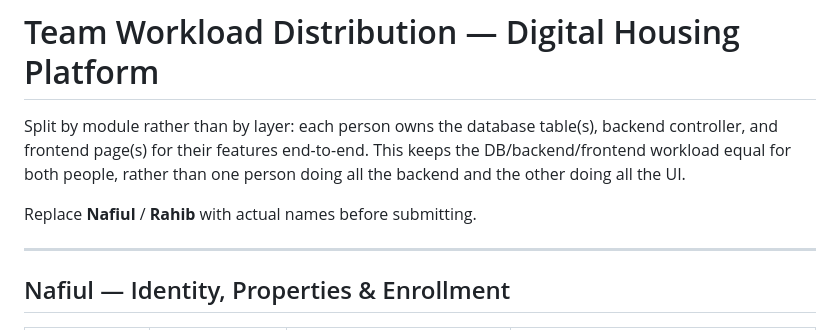
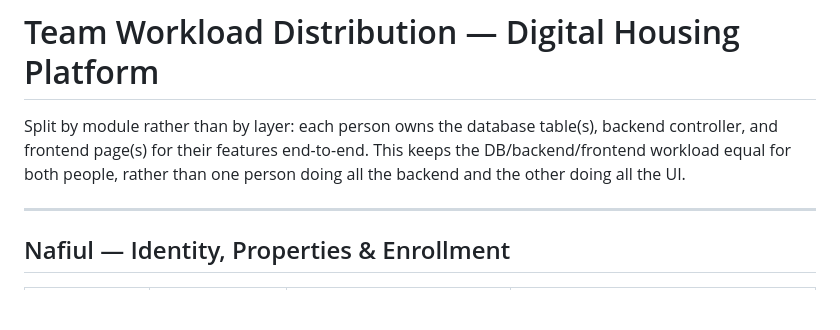
Before and after one commit to nafx0/CSE370-Project, a Markdown page: README.md, the part around the change. Rendered like a GitHub page; blank space fills up the shorter version.

```diff
--- a/README.md
+++ b/README.md
@@ -1,8 +1,6 @@
 # Team Workload Distribution — Digital Housing Platform
 
 Split by module rather than by layer: each person owns the database table(s), backend controller, and frontend page(s) for their features end-to-end. This keeps the DB/backend/frontend workload equal for both people, rather than one person doing all the backend and the other doing all the UI.
-
-Replace **Nafiul** / **Rahib** with actual names before submitting.
 
 ---
 
```
